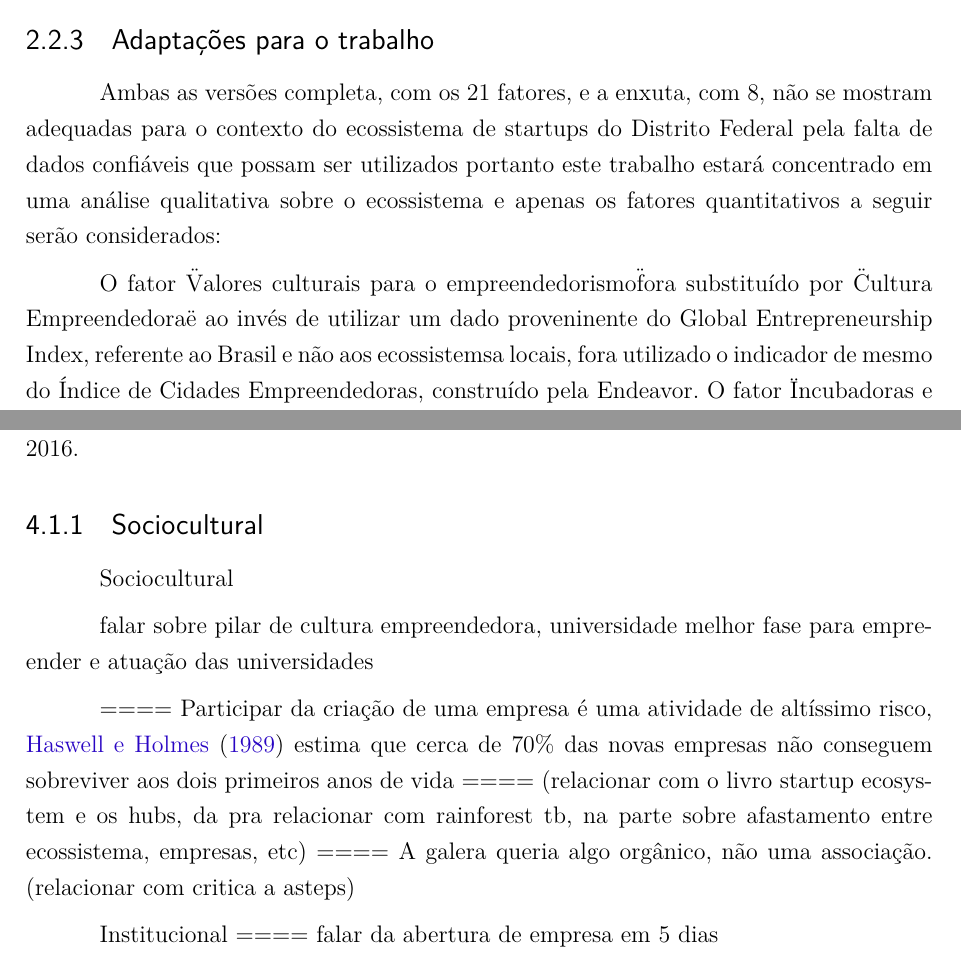
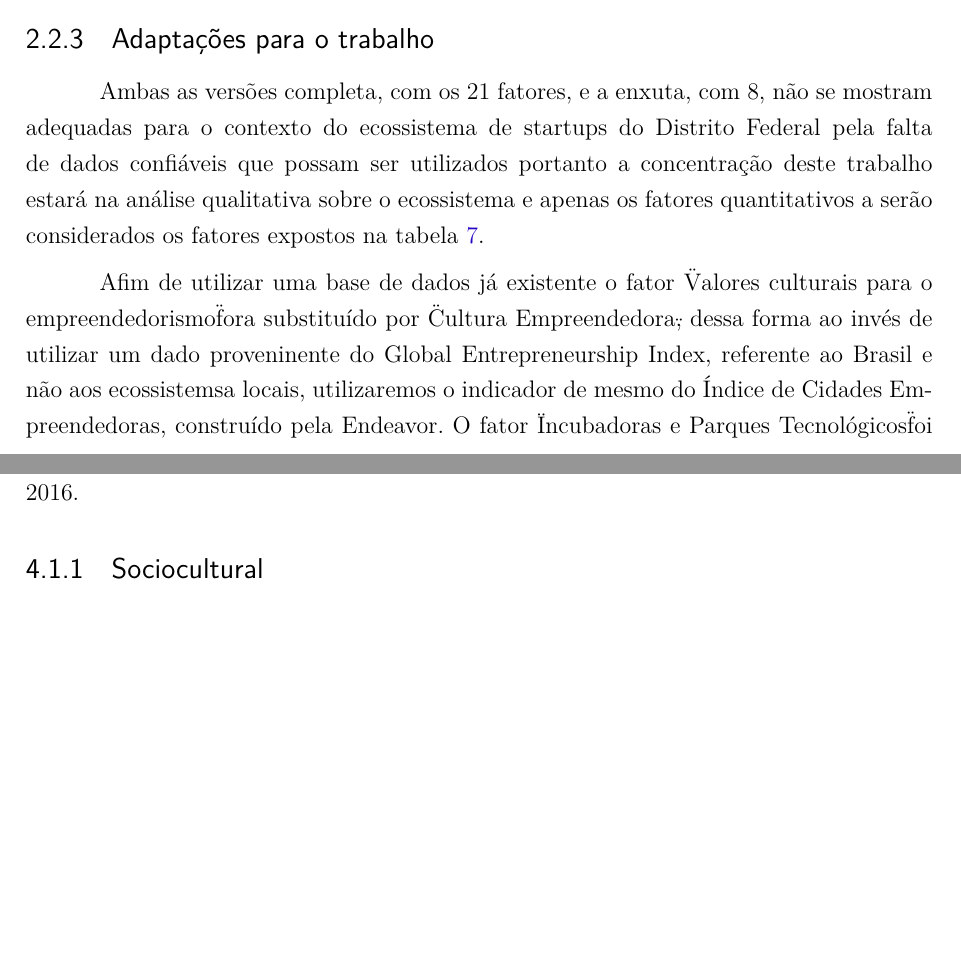
Before and after one commit to educastro/TCC_EduardoCastro_AvaliacaoDoEcossistemaDeStartupsDoDF, a LaTeX thesis (tcc.tex, which reads capitulos/2-sobre-a-proposta-e-a-metodologia.tex, capitulos/4-conclusoes.tex, fixos/pacotes.tex): two parts of pages 23 and 41 of 57 before the commit and two parts of pages 23 and 41 of 56 after it, joined at a grey line, cut so that both start at the same text, the shorter picture padded with empty space. Compiled offline with pdfLaTeX.

Commit message:
current version of the text

```diff
--- a/capitulos/2-sobre-a-proposta-e-a-metodologia.tex
+++ b/capitulos/2-sobre-a-proposta-e-a-metodologia.tex
@@ -225,5 +225,5 @@ Também fora desenvolvida uma versão mais enxuta do modelo de avaliação propo
 \subsection{Adaptações para o trabalho}
 \label{subsection:adaptacoes_para_o_trabalho}
 
-Ambas as versões completa, com os 21 fatores, e a enxuta, com 8, não se mostram adequadas para o contexto do ecossistema de startups do Distrito Federal pela falta de dados confiáveis que possam ser utilizados portanto este trabalho estará concentrado em uma análise qualitativa sobre o ecossistema e apenas os fatores quantitativos a seguir serão considerados:
+Ambas as versões completa, com os 21 fatores, e a enxuta, com 8, não se mostram adequadas para o contexto do ecossistema de startups do Distrito Federal pela falta de dados confiáveis que possam ser utilizados portanto a concentração deste trabalho estará na análise qualitativa sobre o ecossistema e apenas os fatores quantitativos a serão considerados os fatores expostos na tabela \ref{table:metricas_de_classificacao_utilizadas}.
 
@@ -257,7 +257,7 @@ Ambas as versões completa, com os 21 fatores, e a enxuta, com 8, não se mostra
 \label{table:metricas_de_classificacao_utilizadas}
 \end{table}
 
-O fator \"Valores culturais para o empreendedorismo\" fora substituído por \"Cultura Empreendedora\" e ao invés de utilizar um dado proveninente do Global Entrepreneurship Index, referente ao Brasil e não aos ecossistemsa locais, fora utilizado o indicador de mesmo do Índice de Cidades Empreendedoras, construído pela Endeavor. O fator \"Incubadoras e Parques Tecnológicos\" foi inserido por se tratar de um dado conhecido.
+Afim de utilizar uma base de dados já existente o fator \"Valores culturais para o empreendedorismo\" fora substituído por \"Cultura Empreendedora\", dessa forma ao invés de utilizar um dado proveninente do Global Entrepreneurship Index, referente ao Brasil e não aos ecossistemsa locais, utilizaremos o indicador de mesmo do Índice de Cidades Empreendedoras, construído pela Endeavor. O fator \"Incubadoras e Parques Tecnológicos\" foi inserido por se tratar de um dado conhecido e relevante.
 
 \subsection{O arcabouço conceitual e o Mapa de um Ecossistema}
 \label{subsection:arcabouco_conceitual_e_modelo}
--- a/capitulos/4-conclusoes.tex
+++ b/capitulos/4-conclusoes.tex
@@ -26,16 +26,16 @@ Traçando um paralelo histórico do que alguns empreendedores apontaram como mom
 \subsection{Sociocultural}
 \label{subsection:pergunta_de_pesquisa_2}
 
-Sociocultural
+%Sociocultural
 
-falar sobre pilar de cultura empreendedora, universidade melhor fase para empreender e atuação das universidades
+%falar sobre pilar de cultura empreendedora, universidade melhor fase para empreender e atuação das universidades
 
-==== Participar da criação de uma empresa é uma atividade de altíssimo risco, \citeonline{haswell1989estimating} estima que cerca de 70\% das novas empresas não conseguem sobreviver aos dois primeiros anos de vida
-==== (relacionar com o livro startup ecosystem e os hubs, da pra relacionar com rainforest tb, na parte sobre afastamento entre ecossistema, empresas, etc)
-==== A galera queria algo orgânico, não uma associação. (relacionar com critica a asteps)
+%==== Participar da criação de uma empresa é uma atividade de altíssimo risco, \citeonline{haswell1989estimating} estima que cerca de 70\% das novas empresas não conseguem sobreviver aos dois primeiros anos de vida
+%==== (relacionar com o livro startup ecosystem e os hubs, da pra relacionar com rainforest tb, na parte sobre afastamento entre ecossistema, empresas, etc)
+%==== A galera queria algo orgânico, não uma associação. (relacionar com critica a asteps)
 
-Institucional
-==== falar da abertura de empresa em 5 dias
+%Institucional
+%==== falar da abertura de empresa em 5 dias
 
 \subsection{Educacional}
 \label{subsection:Educação}
--- a/fixos/pacotes.tex
+++ b/fixos/pacotes.tex
@@ -15,6 +15,9 @@
 \usepackage{eso-pic}
 \usepackage{float}
 \usepackage{listings}
+\usepackage{float}
+\usepackage{placeins}
+\usepackage{afterpage}
 \usepackage[table]{xcolor}
 \usepackage{makecell}
 
```
Also changed, not shown: capitulos/2-sobre-a-proposta-e-a-metodologia.tex (15 more changed lines), capitulos/4-conclusoes.tex (5 more changed lines), 2 other files.
